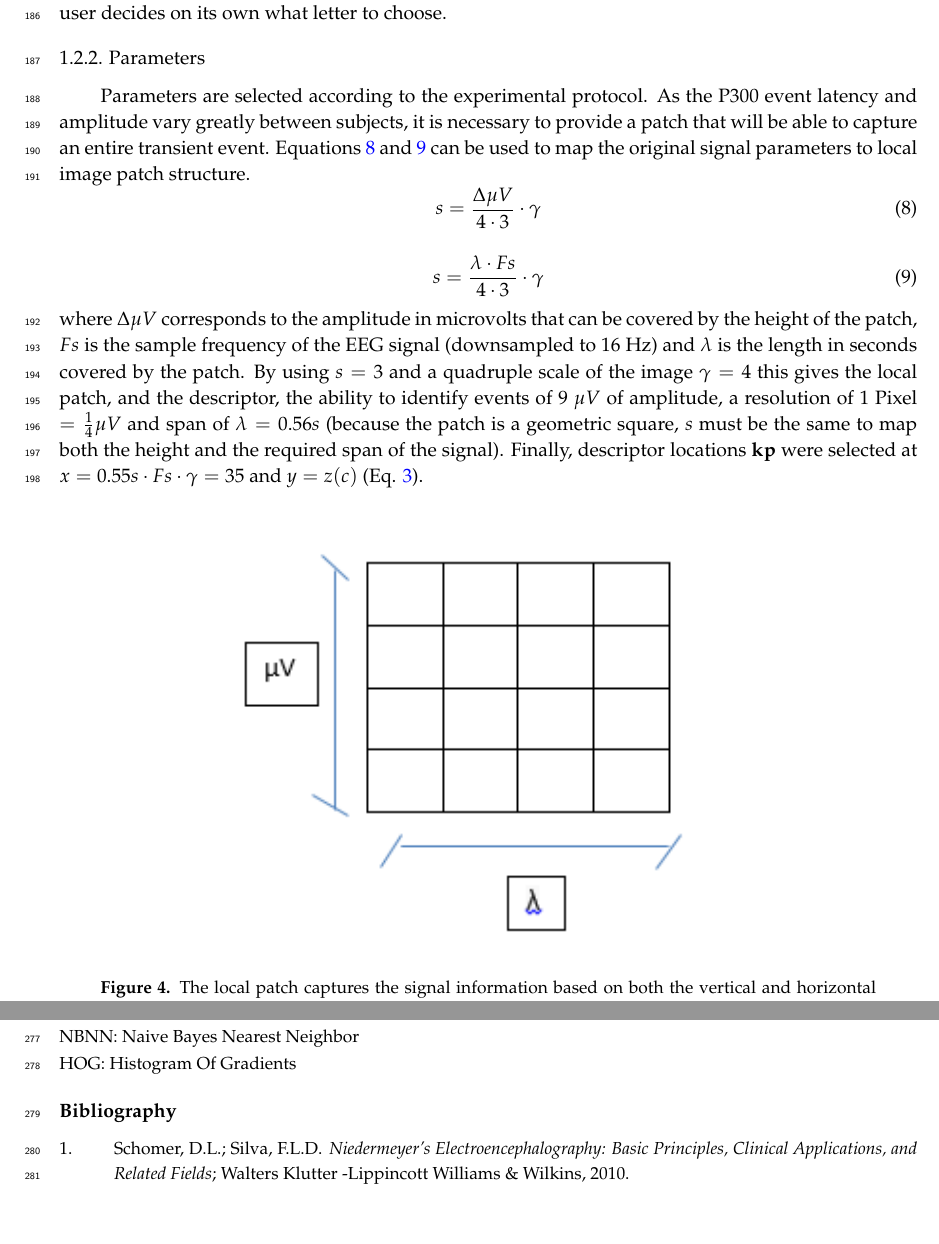
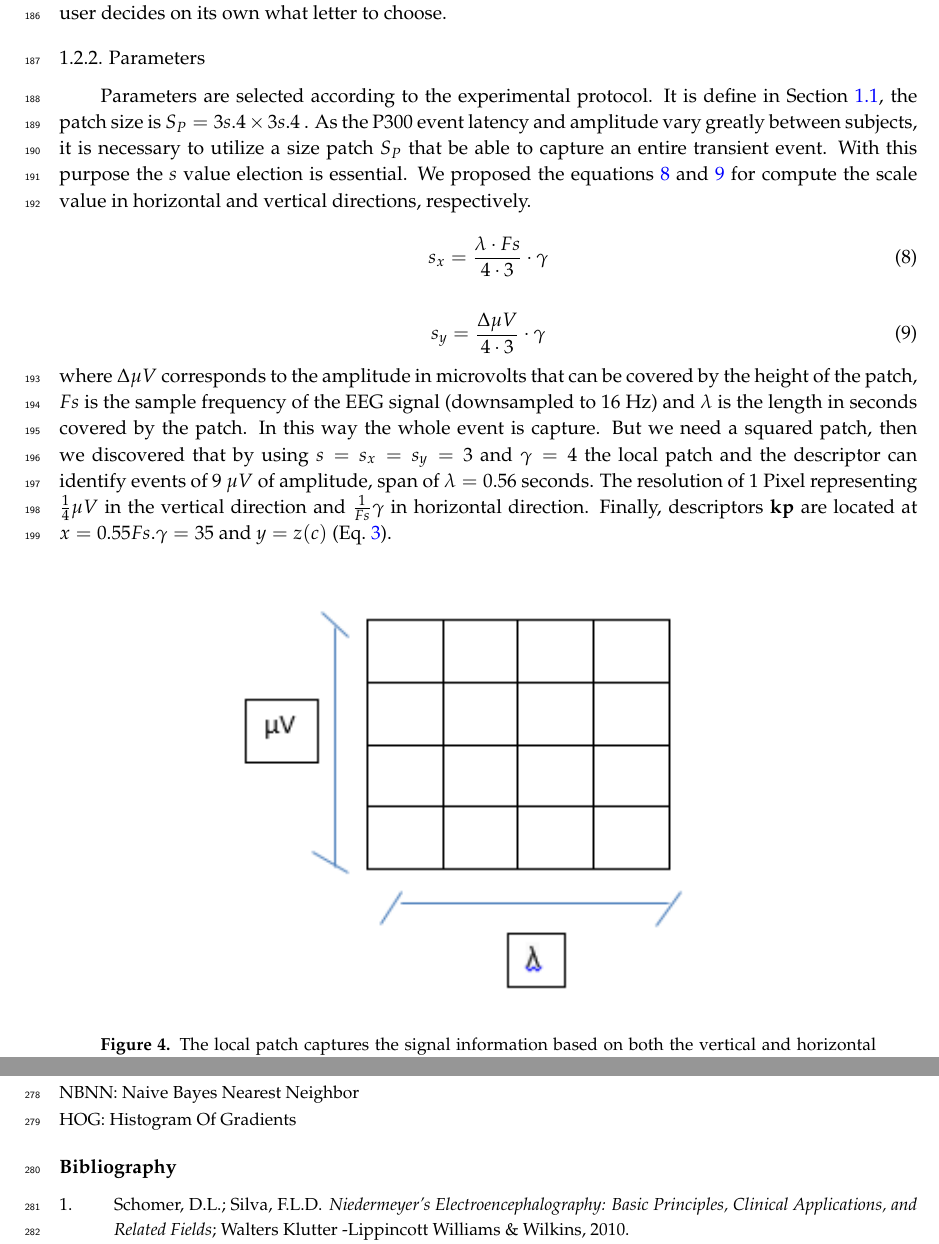
Before and after one commit to faturita/HindawiComputationalIntelligence, a LaTeX paper (article.tex): two parts of pages 7 and 12 of 13, joined at a grey line, cut so that both start at the same text, the shorter picture padded with empty space. Compiled offline with pdfLaTeX.

Commit message:
Cambios en la sección de parámetros

```diff
--- a/article.tex
+++ b/article.tex
@@ -361,26 +361,27 @@ The experimental protocol used to generate this dataset is explained in~\citep{R
 
 The recorded dataset was sampled at 256 Hz and it consisted of an EEG matrix for electrode channels Fz,Cz,Pz,Oz,P3,P4,PO7 and PO8, identified according to the 10-20 International System,  for each one of the 8 subjects.
 
-%Este párrafo no se entiende nada y repite in order
+
 In order to asses and verify the identification of the P300 response, subjects are instructed to perform a copy-spelling task. They have to fix their attention to successive letters for copying a previously determined set of words, in contrast to a free-running operation of the speller where each user decides on its own what letter to choose.
 
 \subsubsection{Parameters}
 
-Parameters are selected according to the experimental protocol. As the P300 event latency and amplitude vary greatly between subjects, it is necessary to provide a patch that will be able to capture an entire transient event.  Equations~\ref{eq:mapping1} and~\ref{eq:mapping2} can be used to map the original signal parameters to local image patch structure.
-%¿Qué es s? hay que hacer acordar.
+Parameters are selected according to the experimental protocol. It is define in Section~\ref{Feature}, the patch size is $S_P = 3s.4 \times 3s.4$ .
+As the P300 event latency and amplitude vary greatly between subjects, it is necessary to utilize a size patch $S_P$ that be able to capture an entire transient event. With this purpose the $s$ value election is essential.
+%necesitamos definir el valor de s en función de los parámetros de la señal, de modo tal que el parche cubra el evento completo.
+We proposed the equations~\ref{eq:mapping2} and~\ref{eq:mapping1} for compute the scale value in horizontal and vertical directions, respectively.
 \begin{equation}
-s= \frac{\Delta \mu V}{4 \cdot 3} \cdot \gamma
+s_x = \frac{\lambda \cdot Fs}{4 \cdot 3} \cdot \gamma
+\label{eq:mapping2}
+\end{equation}
+
+\begin{equation}
+s_y= \frac{\Delta \mu V}{4 \cdot 3} \cdot \gamma
 \label{eq:mapping1}
 \end{equation}
 
-\begin{equation}
-s = \frac{\lambda \cdot Fs}{4 \cdot 3} \cdot \gamma
-\label{eq:mapping2}
-\end{equation}
-%falta definir gamma
-\noindent where $\Delta  \mu V $ corresponds to the amplitude in microvolts that can be covered by the height of the patch, $ Fs $ is the sample frequency of the EEG signal (downsampled to 16 Hz) and $ \lambda $ is the length in seconds covered by the patch.
-% estos son los parámetros que vos usaste en tu experimento?
-By using $ s = 3 $ and a quadruple scale of the image $ \gamma = 4 $ this gives the local patch, and the descriptor, the ability to identify events of 9 $ \mu V $ of amplitude, a resolution of $ 1 $ Pixel $ = \frac{1}{4} \mu V $ and span   of $ \lambda = 0.56 s $ (because the patch is a geometric square, $ s $ must be the same to map both the height and the required span of the signal).  Finally, descriptor locations $\mathbf{kp}$  were selected at $ x =  0.55 s \cdot Fs \cdot \gamma = 35 $ and $ y = z(c) $ (Eq. \ref{eq:zerolevel}). %demasiado larga la frase, no se puede leer.
+
+\noindent where $\Delta  \mu V $ corresponds to the amplitude in microvolts that can be covered by the height of the patch, $ Fs $ is the sample frequency of the EEG signal (downsampled to 16 Hz) and $ \lambda $ is the length in seconds covered by the patch. In this way the whole event is capture. But we need a squared patch, then we discovered that by using $ s =s_x =s_y = 3 $ and $ \gamma = 4 $  the local patch and the descriptor can identify events of 9 $ \mu V $ of amplitude, span of $ \lambda = 0.56$ seconds.  The resolution of $ 1 $ Pixel representing $  \frac{1}{4} \mu V $ in the vertical direction and $\frac{1}{Fs}\gamma$ in horizontal direction. Finally, descriptors  $\mathbf{kp}$  are located at $ x =  0.55 Fs.\gamma = 35 $ and $ y = z(c) $ (Eq.~\ref{eq:zerolevel}).
 
 % esta figura no está comentada en el texto.
 \begin{figure}[H]
```
Also changed, not shown: article.pdf, 2 other files.
